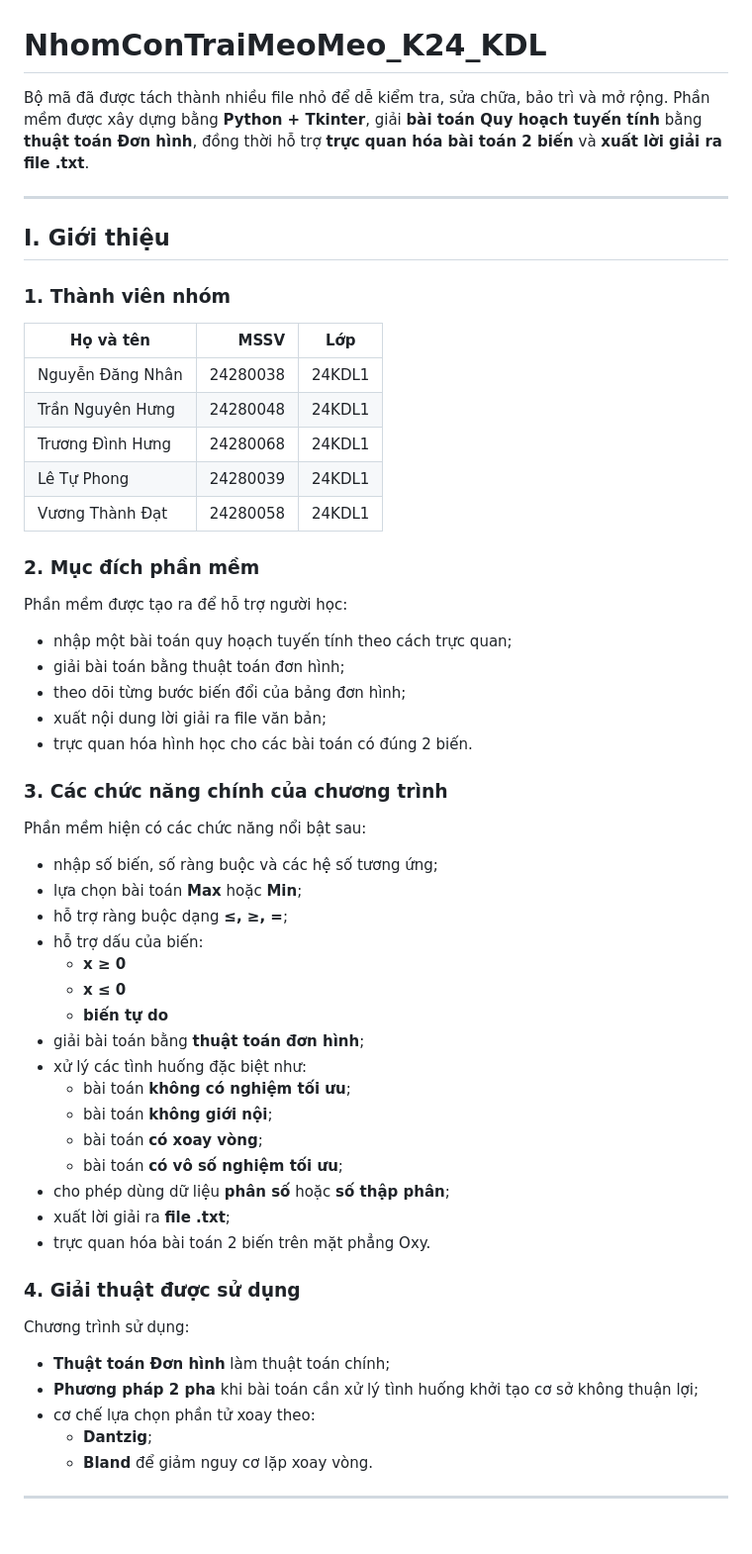
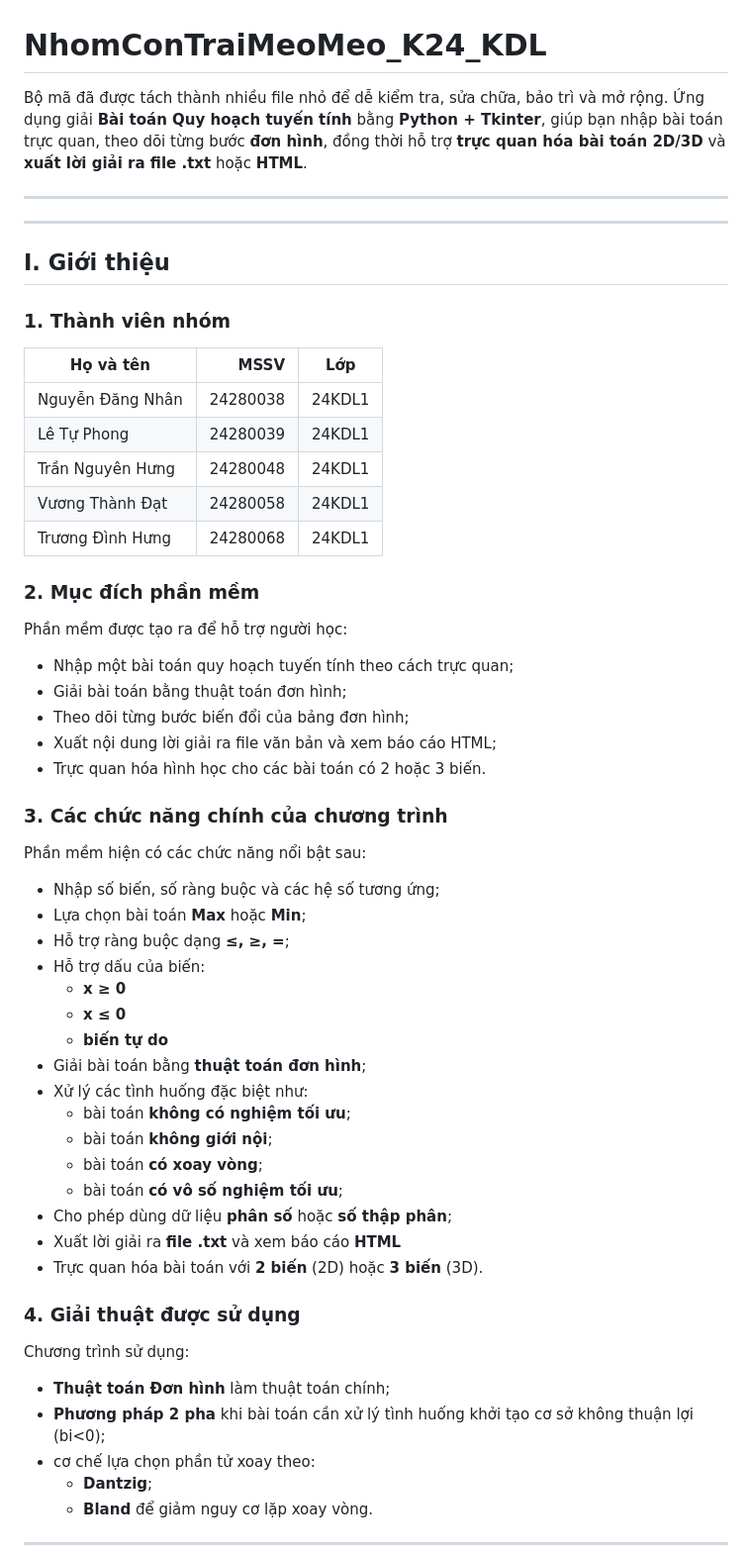
Before and after one commit to vngthdat206/LinearProgrammingTool_byVC, a Markdown page: README.md, the part around one of its changes. Shown at 99% size. Rendered like a GitHub page; blank space fills up the shorter version.

```diff
--- a/README.md
+++ b/README.md
@@ -1,6 +1,8 @@
 # NhomConTraiMeoMeo_K24_KDL
 
-Bộ mã đã được tách thành nhiều file nhỏ để dễ kiểm tra, sửa chữa, bảo trì và mở rộng. Phần mềm được xây dựng bằng **Python + Tkinter**, giải **bài toán Quy hoạch tuyến tính** bằng **thuật toán Đơn hình**, đồng thời hỗ trợ **trực quan hóa bài toán 2 biến** và **xuất lời giải ra file .txt**.
+Bộ mã đã được tách thành nhiều file nhỏ để dễ kiểm tra, sửa chữa, bảo trì và mở rộng. Ứng dụng giải **Bài toán Quy hoạch tuyến tính** bằng **Python + Tkinter**, giúp bạn nhập bài toán trực quan, theo dõi từng bước **đơn hình**, đồng thời hỗ trợ **trực quan hóa bài toán 2D/3D** và **xuất lời giải ra file .txt** hoặc **HTML**.
+
+---
 
 ---
 
@@ -11,45 +13,47 @@ Bộ mã đã được tách thành nhiều file nhỏ để dễ kiểm tra, s
 | Họ và tên | MSSV | Lớp |
 |---|---:|---|
 | Nguyễn Đăng Nhân | 24280038 | 24KDL1 |
+| Lê Tự Phong | 24280039 | 24KDL1 |
 | Trần Nguyên Hưng | 24280048 | 24KDL1 |
+| Vương Thành Đạt | 24280058 | 24KDL1 |
 | Trương Đình Hưng | 24280068 | 24KDL1 |
-| Lê Tự Phong | 24280039 | 24KDL1 |
-| Vương Thành Đạt | 24280058 | 24KDL1 |
+
+
 
 ### 2. Mục đích phần mềm
 
 Phần mềm được tạo ra để hỗ trợ người học:
-- nhập một bài toán quy hoạch tuyến tính theo cách trực quan;
-- giải bài toán bằng thuật toán đơn hình;
-- theo dõi từng bước biến đổi của bảng đơn hình;
-- xuất nội dung lời giải ra file văn bản;
-- trực quan hóa hình học cho các bài toán có đúng 2 biến.
+- Nhập một bài toán quy hoạch tuyến tính theo cách trực quan;
+- Giải bài toán bằng thuật toán đơn hình;
+- Theo dõi từng bước biến đổi của bảng đơn hình;
+- Xuất nội dung lời giải ra file văn bản và xem báo cáo HTML;
+- Trực quan hóa hình học cho các bài toán có 2 hoặc 3 biến.
 
 ### 3. Các chức năng chính của chương trình
 
 Phần mềm hiện có các chức năng nổi bật sau:
-- nhập số biến, số ràng buộc và các hệ số tương ứng;
-- lựa chọn bài toán **Max** hoặc **Min**;
-- hỗ trợ ràng buộc dạng **≤, ≥, =**;
-- hỗ trợ dấu của biến:
+- Nhập số biến, số ràng buộc và các hệ số tương ứng;
+- Lựa chọn bài toán **Max** hoặc **Min**;
+- Hỗ trợ ràng buộc dạng **≤, ≥, =**;
+- Hỗ trợ dấu của biến:
   - **x ≥ 0**
   - **x ≤ 0**
   - **biến tự do**
-- giải bài toán bằng **thuật toán đơn hình**;
-- xử lý các tình huống đặc biệt như:
+- Giải bài toán bằng **thuật toán đơn hình**;
+- Xử lý các tình huống đặc biệt như:
   - bài toán **không có nghiệm tối ưu**;
   - bài toán **không giới nội**;
   - bài toán **có xoay vòng**;
   - bài toán **có vô số nghiệm tối ưu**;
-- cho phép dùng dữ liệu **phân số** hoặc **số thập phân**;
-- xuất lời giải ra **file .txt**;
-- trực quan hóa bài toán 2 biến trên mặt phẳng Oxy.
+- Cho phép dùng dữ liệu **phân số** hoặc **số thập phân**;
+- Xuất lời giải ra **file .txt** và xem báo cáo **HTML**
+- Trực quan hóa bài toán với **2 biến** (2D) hoặc **3 biến** (3D).
 
 ### 4. Giải thuật được sử dụng
 
 Chương trình sử dụng:
 - **Thuật toán Đơn hình** làm thuật toán chính;
-- **Phương pháp 2 pha** khi bài toán cần xử lý tình huống khởi tạo cơ sở không thuận lợi;
+- **Phương pháp 2 pha** khi bài toán cần xử lý tình huống khởi tạo cơ sở không thuận lợi (bi<0);
 - cơ chế lựa chọn phần tử xoay theo:
   - **Dantzig**;
   - **Bland** để giảm nguy cơ lặp xoay vòng.
```
Also changed, not shown: other parts of README.md (+79 -46 lines).
